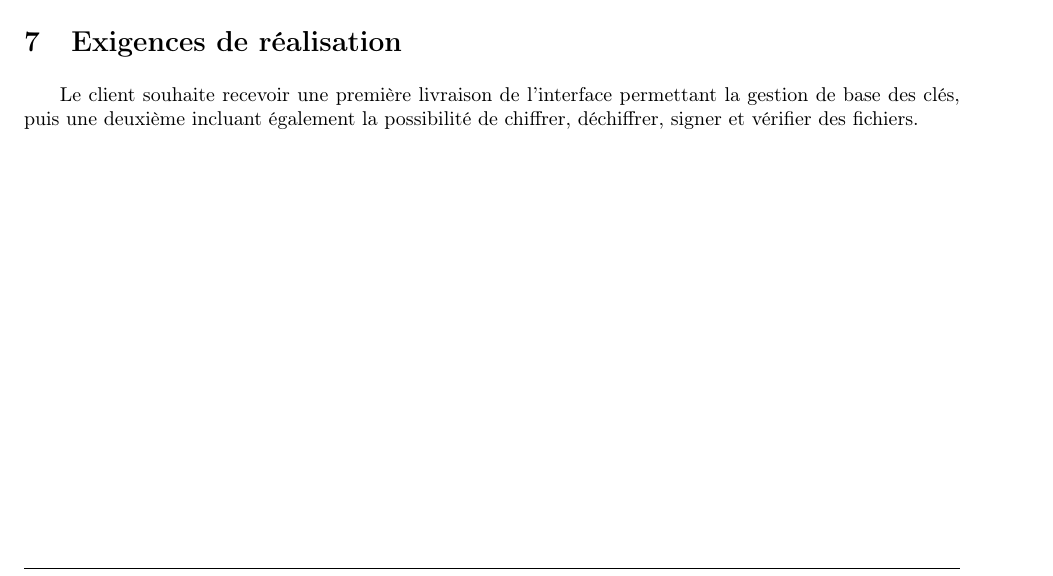
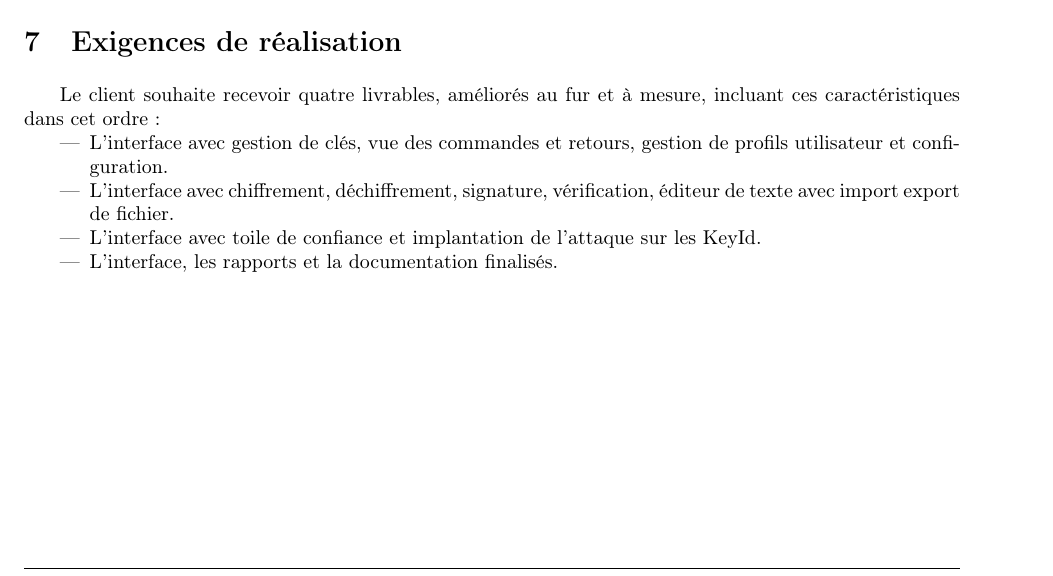
Before and after one commit to Diakakodo/GuiPG, a LaTeX CV (documents/STB/STB.tex): part of page 11 of 11, cut so that both start at the same text. Compiled offline with pdfLaTeX.

Commit message:
Modification des exigences de réalisation

```diff
--- a/documents/STB/STB.tex
+++ b/documents/STB/STB.tex
@@ -502,7 +502,14 @@ Le client n'a aucune exigence opérationnelle d'interface.
 
 \section{Exigences de réalisation}
 
-Le client souhaite recevoir une première livraison de l'interface permettant la gestion de base des clés, puis une deuxième incluant également la possibilité de chiffrer, déchiffrer, signer et vérifier des fichiers.
+Le client souhaite recevoir quatre livrables, améliorés au fur et à mesure, incluant ces caractéristiques dans cet ordre :
+\begin{itemize}
+ \item L'interface avec gestion de clés, vue des commandes et retours, gestion de profils utilisateur et configuration.
+ \item L'interface avec chiffrement, déchiffrement, signature, vérification, éditeur de texte avec import export de fichier.
+ \item L'interface avec toile de confiance et implantation de l'attaque sur les KeyId.
+ \item L'interface, les rapports et la documentation finalisés.
+\end{itemize}
+
 
 %\begin{tabular}{|>{\centering}p{1,5cm}|>{\centering}p{10cm}|>{\centering}p{3cm}|}
 %  \hline
```
